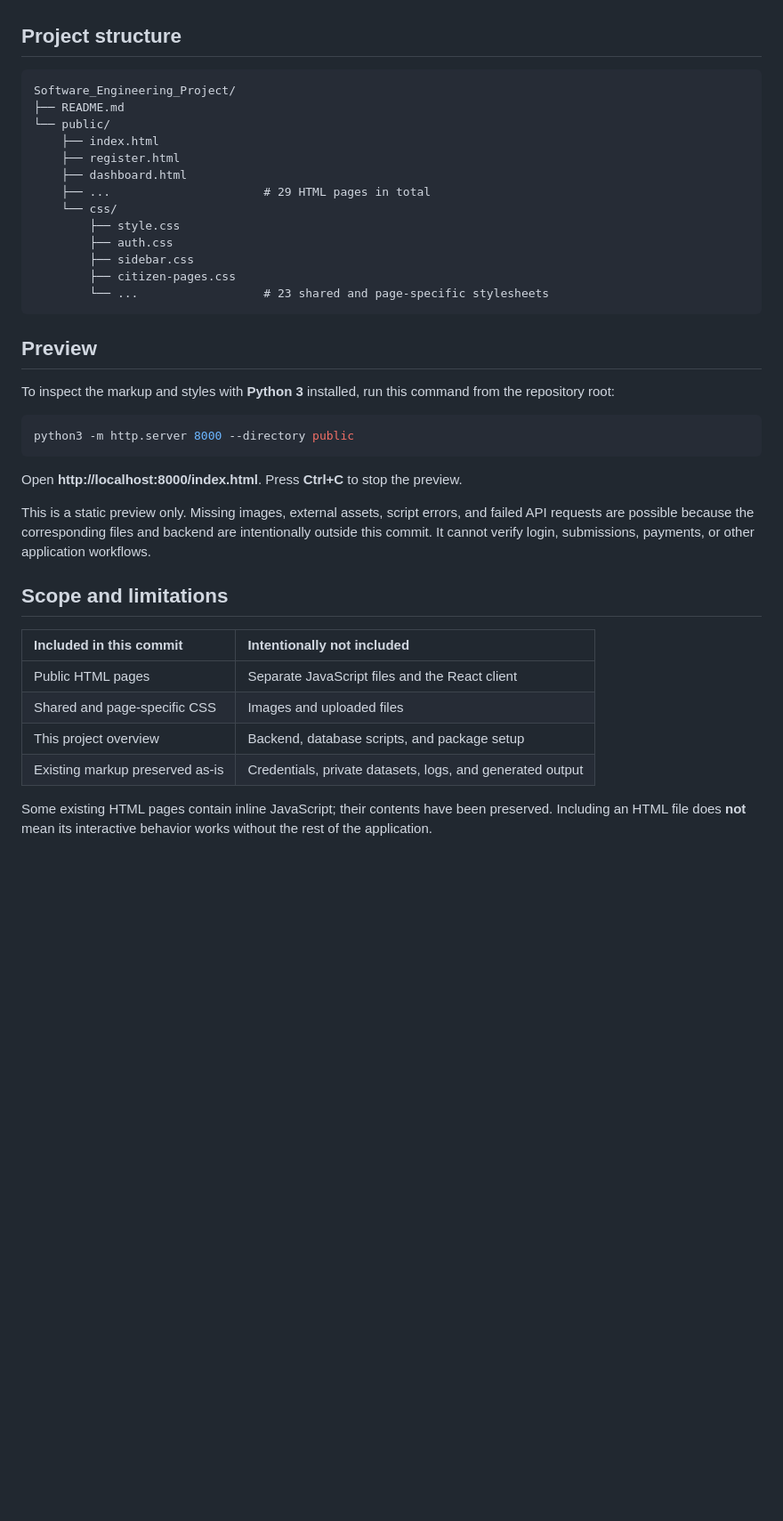
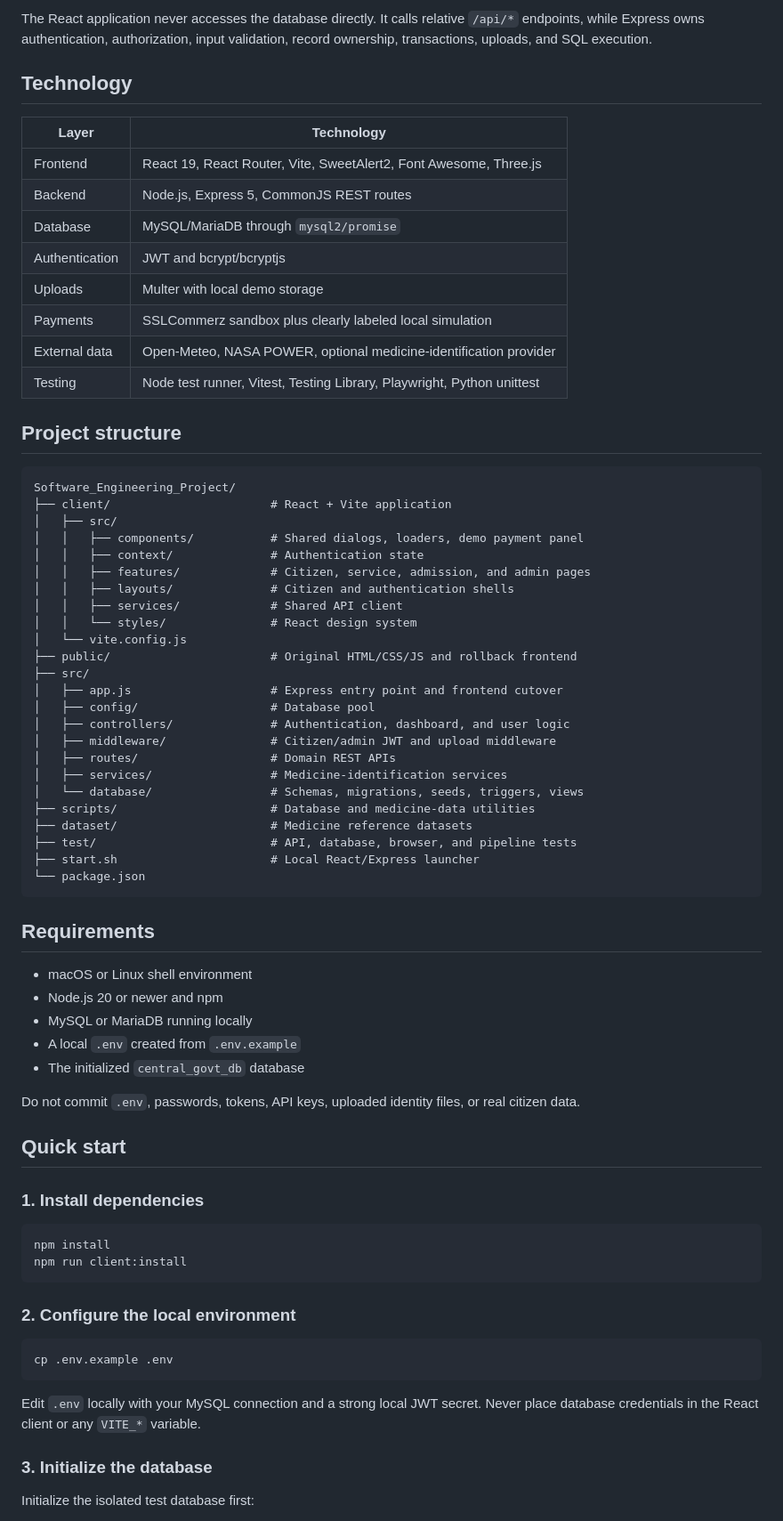
Before and after one commit to Abiralsaba/Software_Engineering_Project, a Markdown page: README.md, the part around one of its changes. Shown at 89% size. Rendered like a GitHub page; blank space fills up the shorter version.

````diff
--- a/README.md
+++ b/README.md
@@ -45,42 +78,75 @@ This initial commit contains **29 HTML pages and 23 CSS stylesheets**. It establ
+The React application never accesses the database directly. It calls relative `/api/*` endpoints, while Express owns authentication, authorization, input validation, record ownership, transactions, uploads, and SQL execution.
+
+## Technology
+
+| Layer | Technology |
+|---|---|
+| Frontend | React 19, React Router, Vite, SweetAlert2, Font Awesome, Three.js |
+| Backend | Node.js, Express 5, CommonJS REST routes |
+| Database | MySQL/MariaDB through `mysql2/promise` |
+| Authentication | JWT and bcrypt/bcryptjs |
+| Uploads | Multer with local demo storage |
+| Payments | SSLCommerz sandbox plus clearly labeled local simulation |
+| External data | Open-Meteo, NASA POWER, optional medicine-identification provider |
+| Testing | Node test runner, Vitest, Testing Library, Playwright, Python unittest |
 
 ## Project structure
 
 ```text
 Software_Engineering_Project/
-├── README.md
-└── public/
-    ├── index.html
-    ├── register.html
-    ├── dashboard.html
-    ├── ...                      # 29 HTML pages in total
-    └── css/
-        ├── style.css
-        ├── auth.css
-        ├── sidebar.css
-        ├── citizen-pages.css
-        └── ...                  # 23 shared and page-specific stylesheets
+├── client/                       # React + Vite application
+│   ├── src/
+│   │   ├── components/           # Shared dialogs, loaders, demo payment panel
+│   │   ├── context/              # Authentication state
+│   │   ├── features/             # Citizen, service, admission, and admin pages
+│   │   ├── layouts/              # Citizen and authentication shells
+│   │   ├── services/             # Shared API client
+│   │   └── styles/               # React design system
+│   └── vite.config.js
+├── public/                       # Original HTML/CSS/JS and rollback frontend
+├── src/
+│   ├── app.js                    # Express entry point and frontend cutover
+│   ├── config/                   # Database pool
+│   ├── controllers/              # Authentication, dashboard, and user logic
+│   ├── middleware/               # Citizen/admin JWT and upload middleware
+│   ├── routes/                   # Domain REST APIs
+│   ├── services/                 # Medicine-identification services
+│   └── database/                 # Schemas, migrations, seeds, triggers, views
+├── scripts/                      # Database and medicine-data utilities
+├── dataset/                      # Medicine reference datasets
+├── test/                         # API, database, browser, and pipeline tests
+├── start.sh                      # Local React/Express launcher
+└── package.json
 ```
 
-## Preview
+## Requirements
 
-To inspect the markup and styles with **Python 3** installed, run this command from the repository root:
+- macOS or Linux shell environment
+- Node.js 20 or newer and npm
+- MySQL or MariaDB running locally
+- A local `.env` created from `.env.example`
+- The initialized `central_govt_db` database
+
+Do not commit `.env`, passwords, tokens, API keys, uploaded identity files, or real citizen data.
+
+## Quick start
+
+### 1. Install dependencies
 
 ```bash
-python3 -m http.server 8000 --directory public
+npm install
+npm run client:install
 ```
 
-Open **http://localhost:8000/index.html**. Press **Ctrl+C** to stop the preview.
+### 2. Configure the local environment
 
-This is a static preview only. Missing images, external assets, script errors, and failed API requests are possible because the corresponding files and backend are intentionally outside this commit. It cannot verify login, submissions, payments, or other application workflows.
+```bash
+cp .env.example .env
+```
 
-## Scope and limitations
+Edit `.env` locally with your MySQL connection and a strong local JWT secret. Never place database credentials in the React client or any `VITE_*` variable.
 
-| Included in this commit | Intentionally not included |
-| :--- | :--- |
-| Public HTML pages | Separate JavaScript files and the React client |
-| Shared and page-specific CSS | Images and uploaded files |
-| This project overview | Backend, database scripts, and package setup |
-| Existing markup preserved as-is | Credentials, private datasets, logs, and generated output |
+### 3. Initialize the database
 
-Some existing HTML pages contain inline JavaScript; their contents have been preserved. Including an HTML file does **not** mean its interactive behavior works without the rest of the application.
+Initialize the isolated test database first:
 
````
Also changed, not shown: other parts of README.md (+160 -27 lines).
